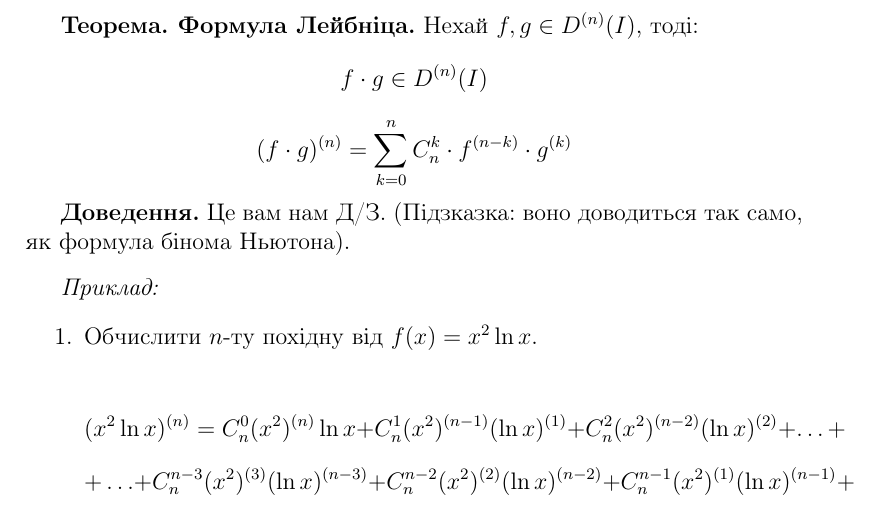
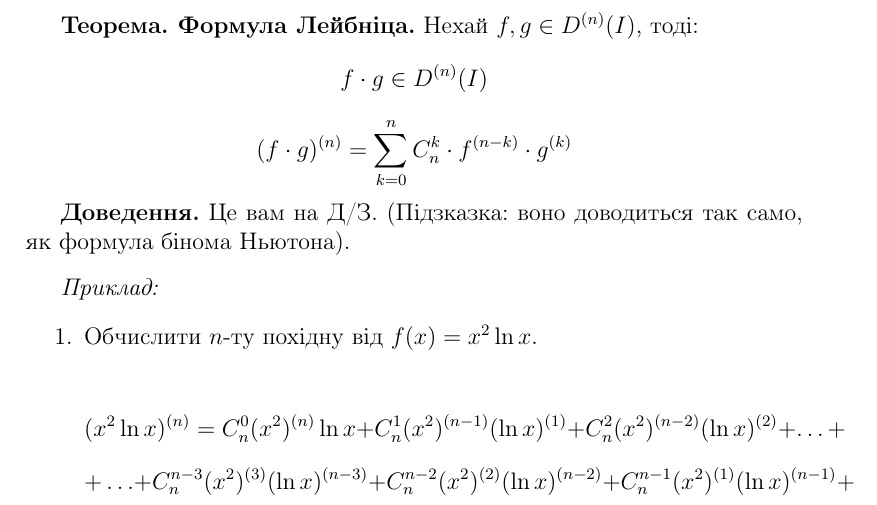
Before and after one commit to StanislavBreadless/KNUMatan2k19, a LaTeX document (Module 3/document.tex): part of page 10 of 32, cut so that both start at the same text. Compiled offline with pdfLaTeX.

Commit message:
Update document.tex
bug fixes

```diff
--- a/Module 3/document.tex
+++ b/Module 3/document.tex
@@ -307,7 +307,7 @@ $$(\alpha f + \beta g)^{(n)} = \alpha f^{(n)} + \beta g^{(n)}$$
 $$f \cdot g \in D^{(n)}(I)$$
 $$(f \cdot g)^{(n)} = \sum_{k = 0}^{n} C_n^k \cdot f^{(n-k)} \cdot g^{(k)}$$
 
-\textbf{Доведення.} Це вам нам Д/З. (Підзказка: воно доводиться так само, як формула бінома Ньютона).
+\textbf{Доведення.} Це вам на Д/З. (Підзказка: воно доводиться так само, як формула бінома Ньютона).
 
 \vspace{3mm}
 
```
